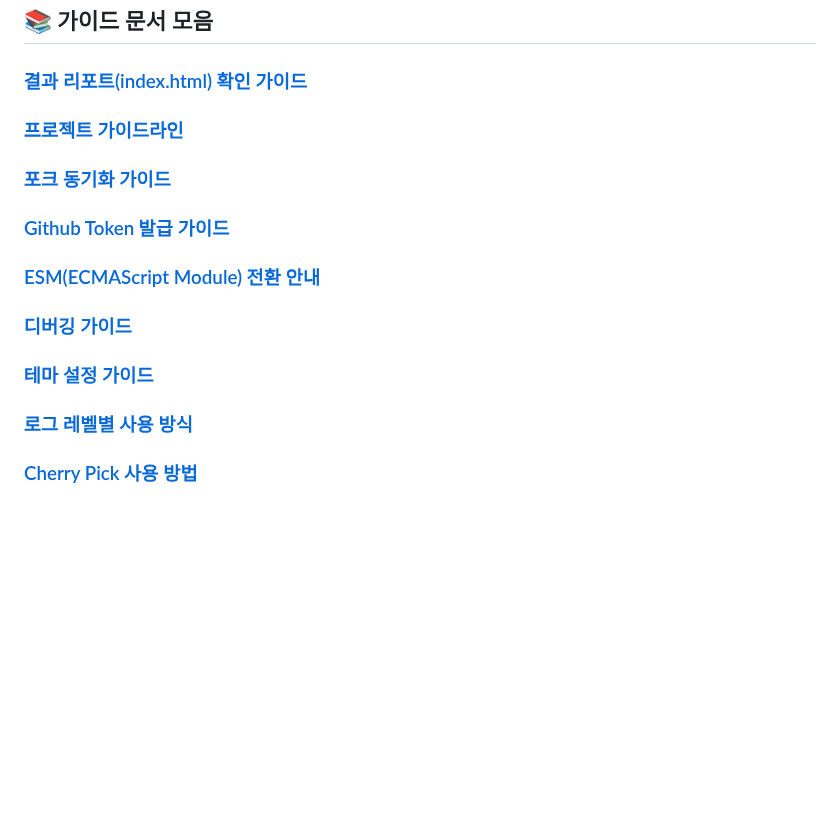
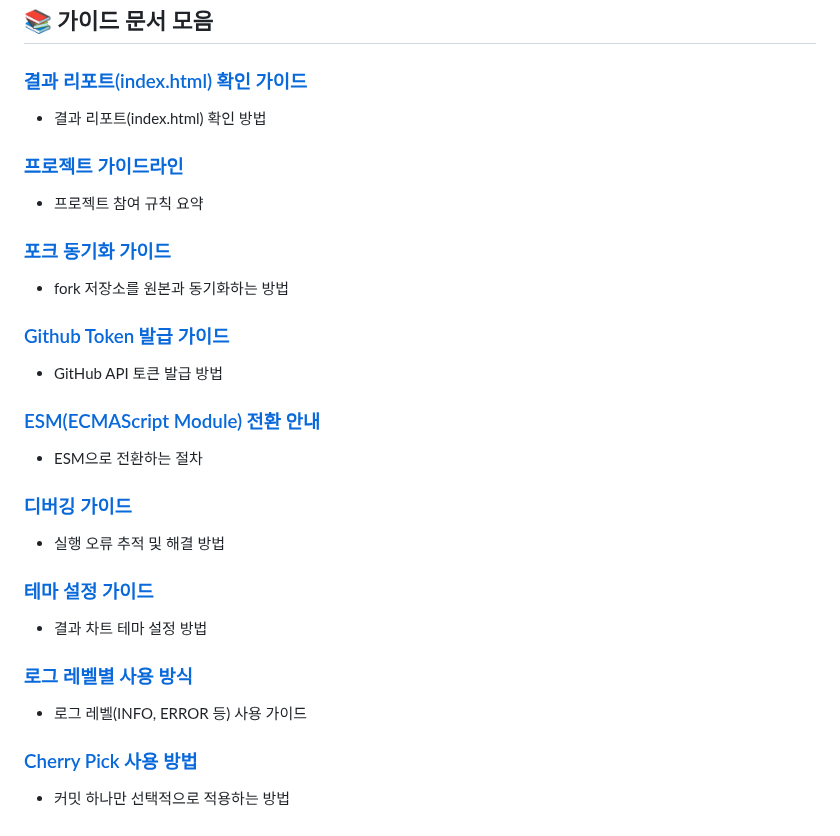
Before and after one commit to oss2025hnu/reposcore-js, a Markdown page: Readme_Template.md, the part around the change. Rendered like a GitHub page; blank space fills up the shorter version.

Commit message:
Readme_Template.md 내용 수정

```diff
--- a/Readme_Template.md
+++ b/Readme_Template.md
@@ -152,19 +152,28 @@ npm run test
 ## 📚 가이드 문서 모음
 
 ### [결과 리포트(index.html) 확인 가이드](docs/view_results_guide.md)
+- 결과 리포트(index.html) 확인 방법
 
 ### [프로젝트 가이드라인](docs/project_guidelines.md)
+- 프로젝트 참여 규칙 요약
 
 ### [포크 동기화 가이드](docs/fork_sync_guide.md)
+- fork 저장소를 원본과 동기화하는 방법
 
 ### [Github Token 발급 가이드](docs/token_guide.md)
+- GitHub API 토큰 발급 방법
 
 ### [ESM(ECMAScript Module) 전환 안내](docs/esm_guide.md)
+- ESM으로 전환하는 절차
 
 ### [디버깅 가이드](docs/debug_guide.md)
+- 실행 오류 추적 및 해결 방법
 
 ### [테마 설정 가이드](docs/theme_guide.md)
+- 결과 차트 테마 설정 방법
 
 ### [로그 레벨별 사용 방식](docs/logging_guide.md)
+- 로그 레벨(INFO, ERROR 등) 사용 가이드
 
 ### [Cherry Pick 사용 방법](docs/cherry-pick_guide.md)
+- 커밋 하나만 선택적으로 적용하는 방법
```
